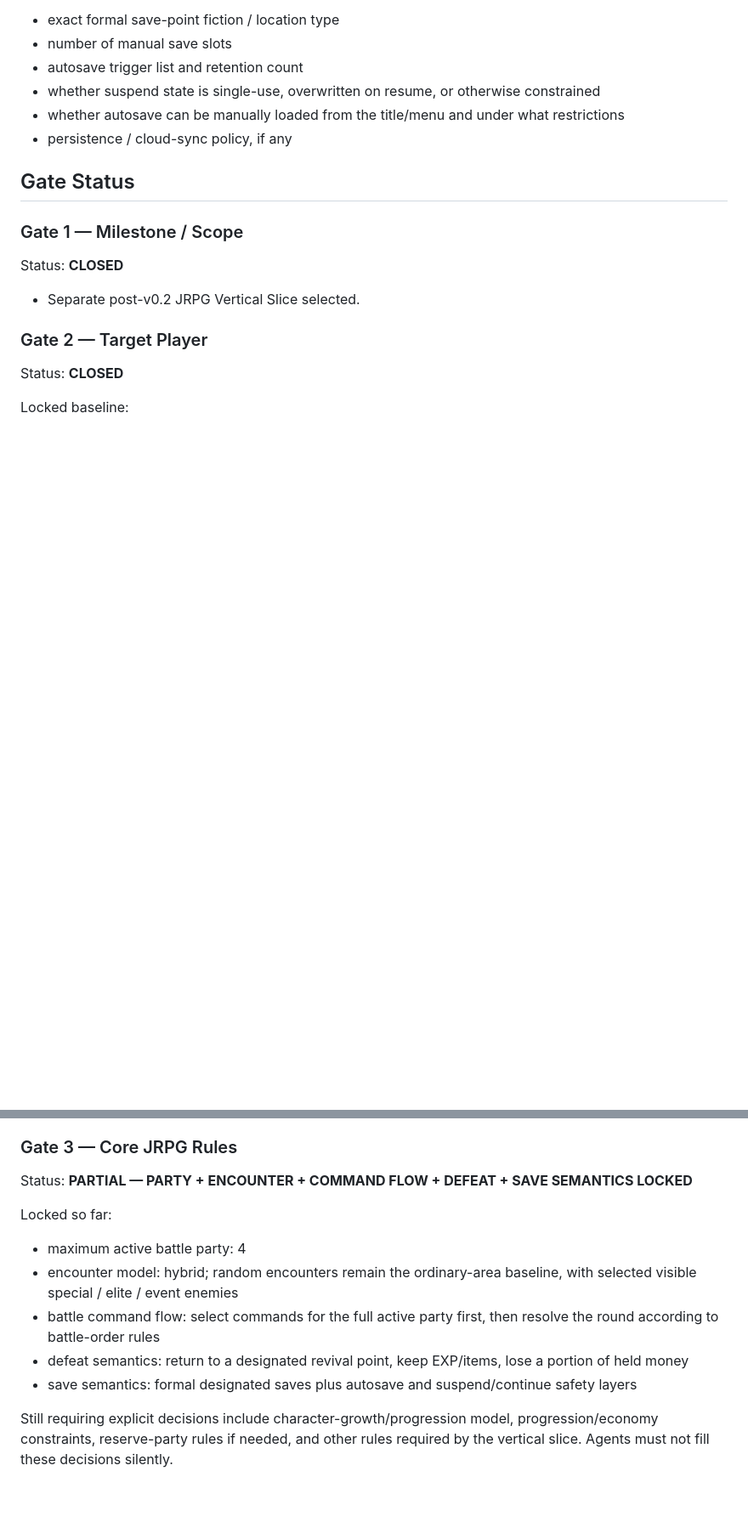
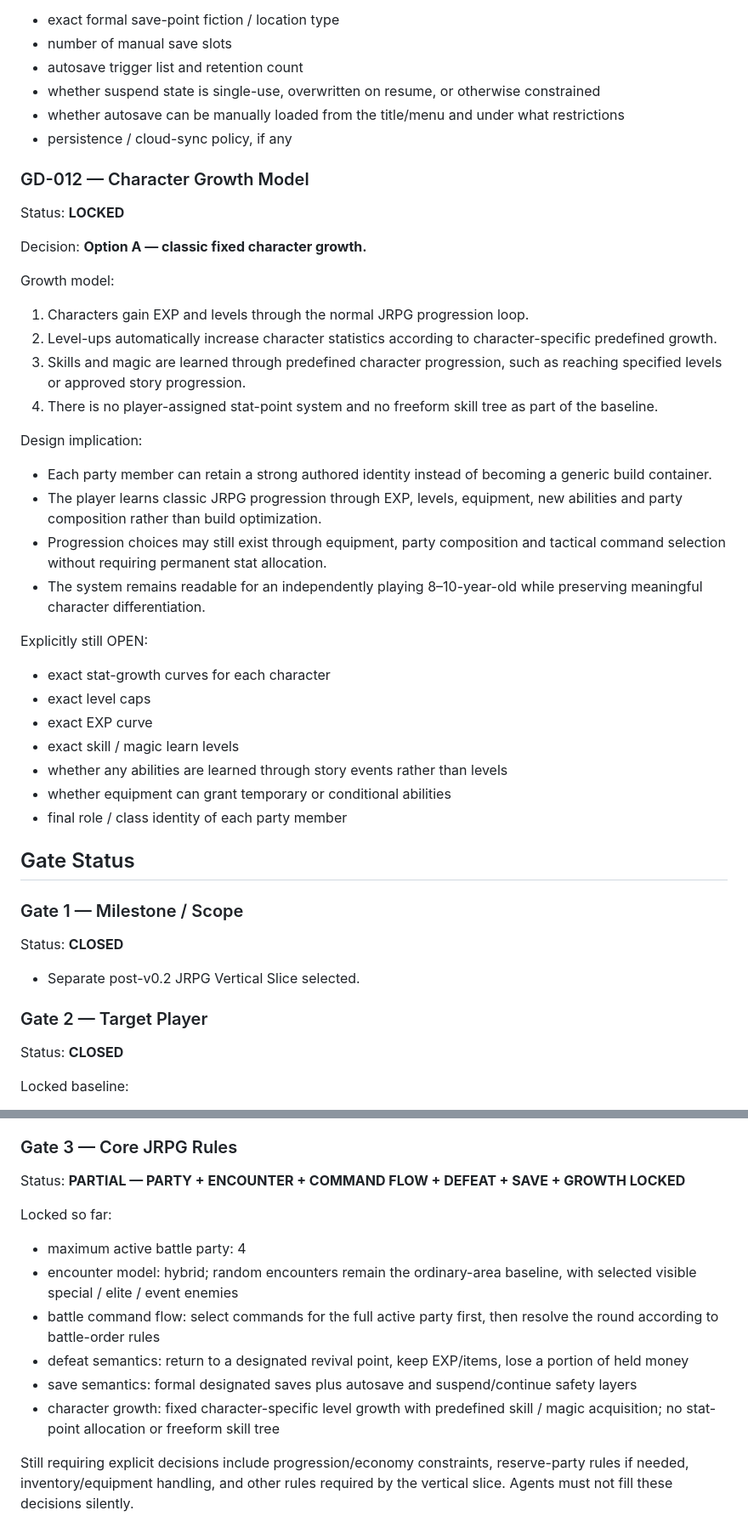
Before and after one commit to key8745-netizen/ibisgame, a Markdown page: docs/GAME_DIRECTION_SSOT.md, 2 parts joined by grey strips. Shown at 85% size. Rendered like a GitHub page; blank space fills up the shorter version.

Commit message:
docs: lock classic fixed character growth

```diff
--- a/docs/GAME_DIRECTION_SSOT.md
+++ b/docs/GAME_DIRECTION_SSOT.md
@@ -278,6 +279,36 @@ Explicitly still OPEN:
 - whether autosave can be manually loaded from the title/menu and under what restrictions
 - persistence / cloud-sync policy, if any
 
+### GD-012 — Character Growth Model
+
+Status: **LOCKED**
+
+Decision: **Option A — classic fixed character growth.**
+
+Growth model:
+
+1. Characters gain EXP and levels through the normal JRPG progression loop.
+2. Level-ups automatically increase character statistics according to character-specific predefined growth.
+3. Skills and magic are learned through predefined character progression, such as reaching specified levels or approved story progression.
+4. There is no player-assigned stat-point system and no freeform skill tree as part of the baseline.
+
+Design implication:
+
+- Each party member can retain a strong authored identity instead of becoming a generic build container.
+- The player learns classic JRPG progression through EXP, levels, equipment, new abilities and party composition rather than build optimization.
+- Progression choices may still exist through equipment, party composition and tactical command selection without requiring permanent stat allocation.
+- The system remains readable for an independently playing 8–10-year-old while preserving meaningful character differentiation.
+
+Explicitly still OPEN:
+
+- exact stat-growth curves for each character
+- exact level caps
+- exact EXP curve
+- exact skill / magic learn levels
+- whether any abilities are learned through story events rather than levels
+- whether equipment can grant temporary or conditional abilities
+- final role / class identity of each party member
+
 ## Gate Status
 
 ### Gate 1 — Milestone / Scope
@@ -300,7 +331,7 @@ Locked baseline:
 
 ### Gate 3 — Core JRPG Rules
 
-Status: **PARTIAL — PARTY + ENCOUNTER + COMMAND FLOW + DEFEAT + SAVE SEMANTICS LOCKED**
+Status: **PARTIAL — PARTY + ENCOUNTER + COMMAND FLOW + DEFEAT + SAVE + GROWTH LOCKED**
 
 Locked so far:
 
@@ -309,5 +340,6 @@ Locked so far:
 - battle command flow: select commands for the full active party first, then resolve the round according to battle-order rules
 - defeat semantics: return to a designated revival point, keep EXP/items, lose a portion of held money
 - save semantics: formal designated saves plus autosave and suspend/continue safety layers
+- character growth: fixed character-specific level growth with predefined skill / magic acquisition; no stat-point allocation or freeform skill tree
 
-Still requiring explicit decisions include character-growth/progression model, progression/economy constraints, reserve-party rules if needed, and other rules required by the vertical slice. Agents must not fill these decisions silently.
+Still requiring explicit decisions include progression/economy constraints, reserve-party rules if needed, inventory/equipment handling, and other rules required by the vertical slice. Agents must not fill these decisions silently.
```
Also changed, not shown: other parts of docs/GAME_DIRECTION_SSOT.md (+1 -0 lines).
